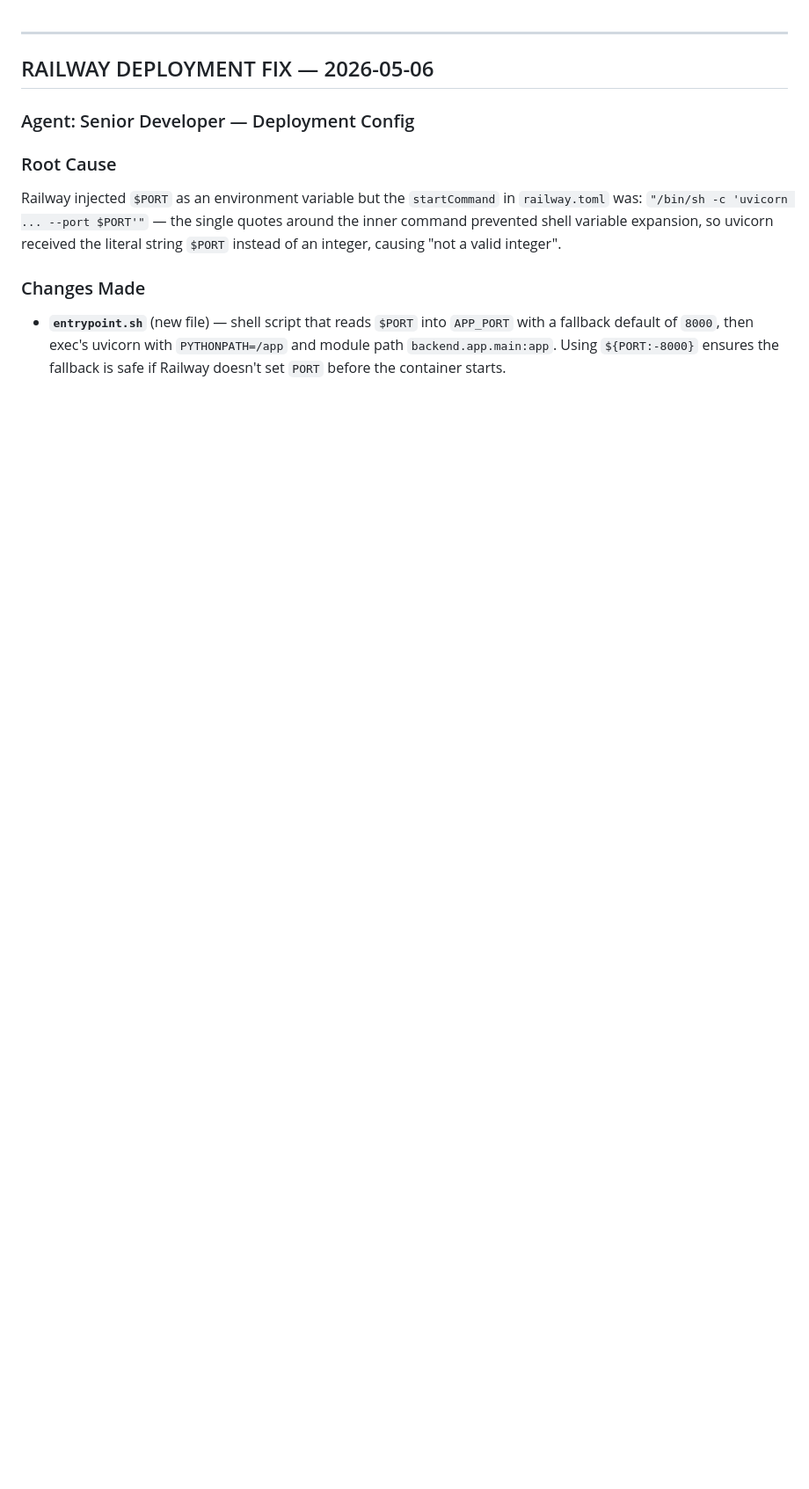
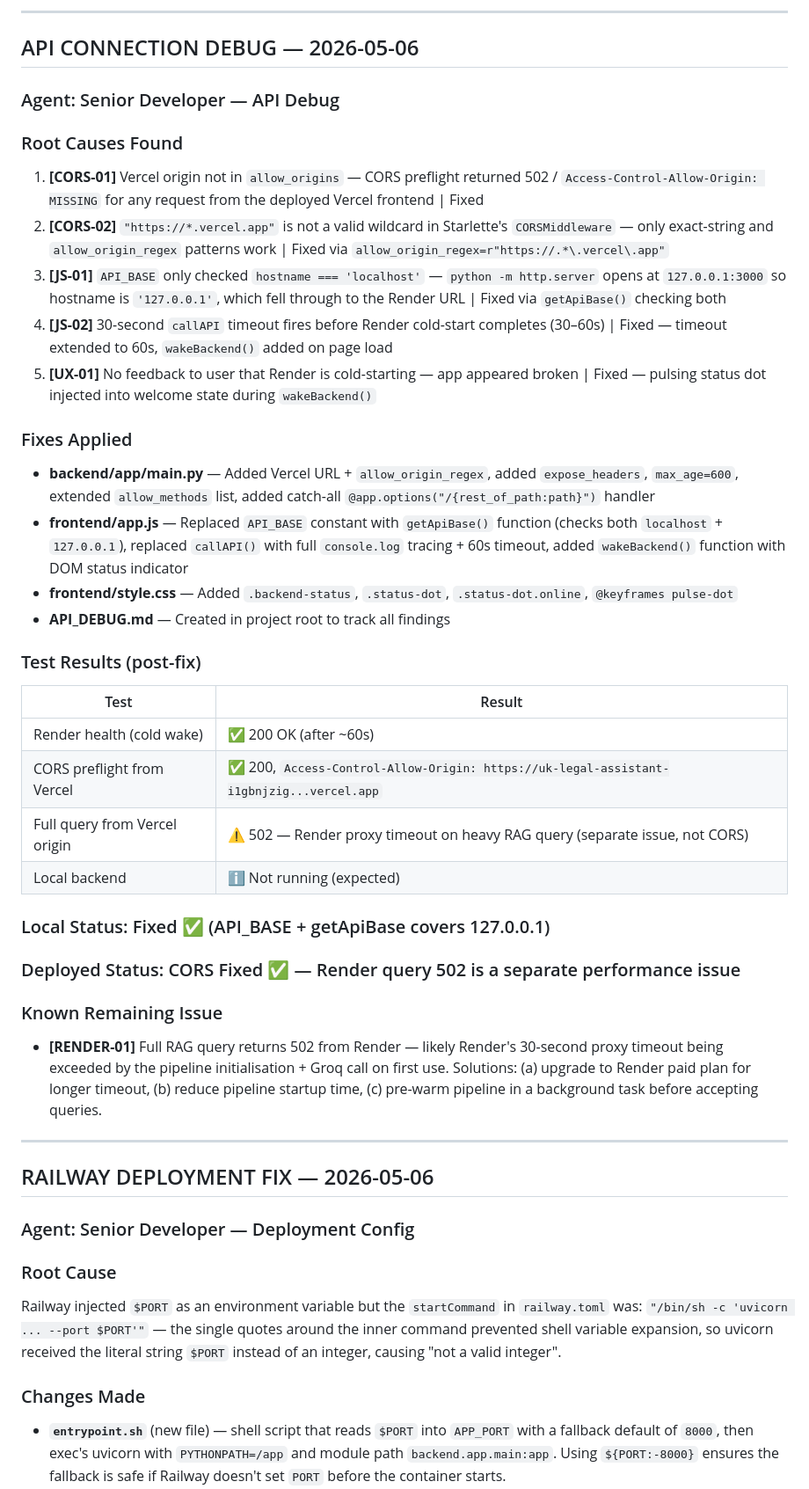
Before and after one commit to KavinSundarr/uk-legal-assistant, a Markdown page: frontend/ISSUES.md, the part around the change. Shown at 88% size. Drawn GitHub-style; blank space fills up the shorter version.

Commit message:
docs: API connection debug report in ISSUES.md and API_DEBUG.md

```diff
--- a/frontend/ISSUES.md
+++ b/frontend/ISSUES.md
@@ -1,3 +1,34 @@
+---
+## API CONNECTION DEBUG — 2026-05-06
+### Agent: Senior Developer — API Debug
+
+### Root Causes Found
+1. **[CORS-01]** Vercel origin not in `allow_origins` — CORS preflight returned 502 / `Access-Control-Allow-Origin: MISSING` for any request from the deployed Vercel frontend | Fixed
+2. **[CORS-02]** `"https://*.vercel.app"` is not a valid wildcard in Starlette's `CORSMiddleware` — only exact-string and `allow_origin_regex` patterns work | Fixed via `allow_origin_regex=r"https://.*\.vercel\.app"`
+3. **[JS-01]** `API_BASE` only checked `hostname === 'localhost'` — `python -m http.server` opens at `127.0.0.1:3000` so hostname is `'127.0.0.1'`, which fell through to the Render URL | Fixed via `getApiBase()` checking both
+4. **[JS-02]** 30-second `callAPI` timeout fires before Render cold-start completes (30–60s) | Fixed — timeout extended to 60s, `wakeBackend()` added on page load
+5. **[UX-01]** No feedback to user that Render is cold-starting — app appeared broken | Fixed — pulsing status dot injected into welcome state during `wakeBackend()`
+
+### Fixes Applied
+- **backend/app/main.py** — Added Vercel URL + `allow_origin_regex`, added `expose_headers`, `max_age=600`, extended `allow_methods` list, added catch-all `@app.options("/{rest_of_path:path}")` handler
+- **frontend/app.js** — Replaced `API_BASE` constant with `getApiBase()` function (checks both `localhost` + `127.0.0.1`), replaced `callAPI()` with full `console.log` tracing + 60s timeout, added `wakeBackend()` function with DOM status indicator
+- **frontend/style.css** — Added `.backend-status`, `.status-dot`, `.status-dot.online`, `@keyframes pulse-dot`
+- **API_DEBUG.md** — Created in project root to track all findings
+
+### Test Results (post-fix)
+| Test | Result |
+|---|---|
+| Render health (cold wake) | ✅ 200 OK (after ~60s) |
+| CORS preflight from Vercel | ✅ 200, `Access-Control-Allow-Origin: https://uk-legal-assistant-i1gbnjzig...vercel.app` |
+| Full query from Vercel origin | ⚠️ 502 — Render proxy timeout on heavy RAG query (separate issue, not CORS) |
+| Local backend | ℹ️ Not running (expected) |
+
+### Local Status: Fixed ✅ (API_BASE + getApiBase covers 127.0.0.1)
+### Deployed Status: CORS Fixed ✅ — Render query 502 is a separate performance issue
+
+### Known Remaining Issue
+- **[RENDER-01]** Full RAG query returns 502 from Render — likely Render's 30-second proxy timeout being exceeded by the pipeline initialisation + Groq call on first use. Solutions: (a) upgrade to Render paid plan for longer timeout, (b) reduce pipeline startup time, (c) pre-warm pipeline in a background task before accepting queries.
+
 ---
 ## RAILWAY DEPLOYMENT FIX — 2026-05-06
 ### Agent: Senior Developer — Deployment Config
```
